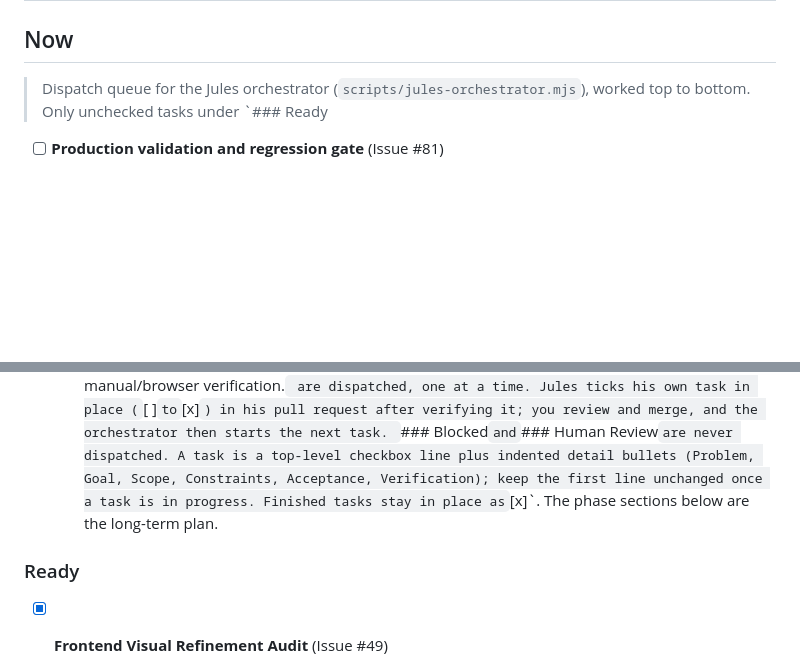
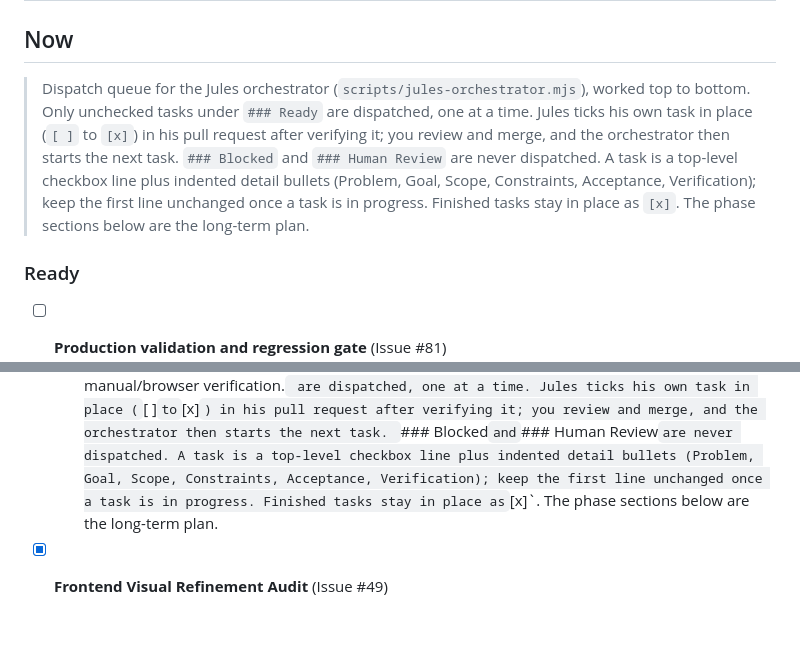
Before and after one commit to japiohopman/fundraiser, a Markdown page: docs/roadmap.md, 2 parts joined by grey strips. GitHub-like rendering; blank space fills up the shorter version.

Commit message:
fix: restore Issue #81 to the Jules Ready queue

```diff
--- a/docs/roadmap.md
+++ b/docs/roadmap.md
@@ -2,7 +2,9 @@
 
 ## Now
 
-> Dispatch queue for the Jules orchestrator (`scripts/jules-orchestrator.mjs`), worked top to bottom. Only unchecked tasks under `### Ready
+> Dispatch queue for the Jules orchestrator (`scripts/jules-orchestrator.mjs`), worked top to bottom. Only unchecked tasks under `### Ready` are dispatched, one at a time. Jules ticks his own task in place (`[ ]` to `[x]`) in his pull request after verifying it; you review and merge, and the orchestrator then starts the next task. `### Blocked` and `### Human Review` are never dispatched. A task is a top-level checkbox line plus indented detail bullets (Problem, Goal, Scope, Constraints, Acceptance, Verification); keep the first line unchanged once a task is in progress. Finished tasks stay in place as `[x]`. The phase sections below are the long-term plan.
+
+### Ready
 
 - [ ] **Production validation and regression gate** (Issue #81)
   - **Problem:** The repository has several automated checks already, but the production-readiness gate needs one explicit, reliable path covering the checks that can be verified automatically.
@@ -12,7 +14,6 @@
   - **Acceptance:** One clear CI validation path exists; HTML and JSON/schema validation are covered where appropriate; existing Content Guard/accessibility checks remain active; failures distinguish code/schema failures from external-access limitations; no unrelated UI/content work.
   - **Verification:** Run the full automated suite and report automated checks separately from any manual/browser verification.` are dispatched, one at a time. Jules ticks his own task in place (`[ ]` to `[x]`) in his pull request after verifying it; you review and merge, and the orchestrator then starts the next task. `### Blocked` and `### Human Review` are never dispatched. A task is a top-level checkbox line plus indented detail bullets (Problem, Goal, Scope, Constraints, Acceptance, Verification); keep the first line unchanged once a task is in progress. Finished tasks stay in place as `[x]`. The phase sections below are the long-term plan.
 
-### Ready
 
 - [x] **Frontend Visual Refinement Audit** (Issue #49)
   - **Problem:** The current frontend is functional and responsive, but the remaining visual issues need a disciplined audit before implementation: hierarchy, density, warning prominence, share UI, galleries, long-page navigation, motion, performance and edge states.
```
